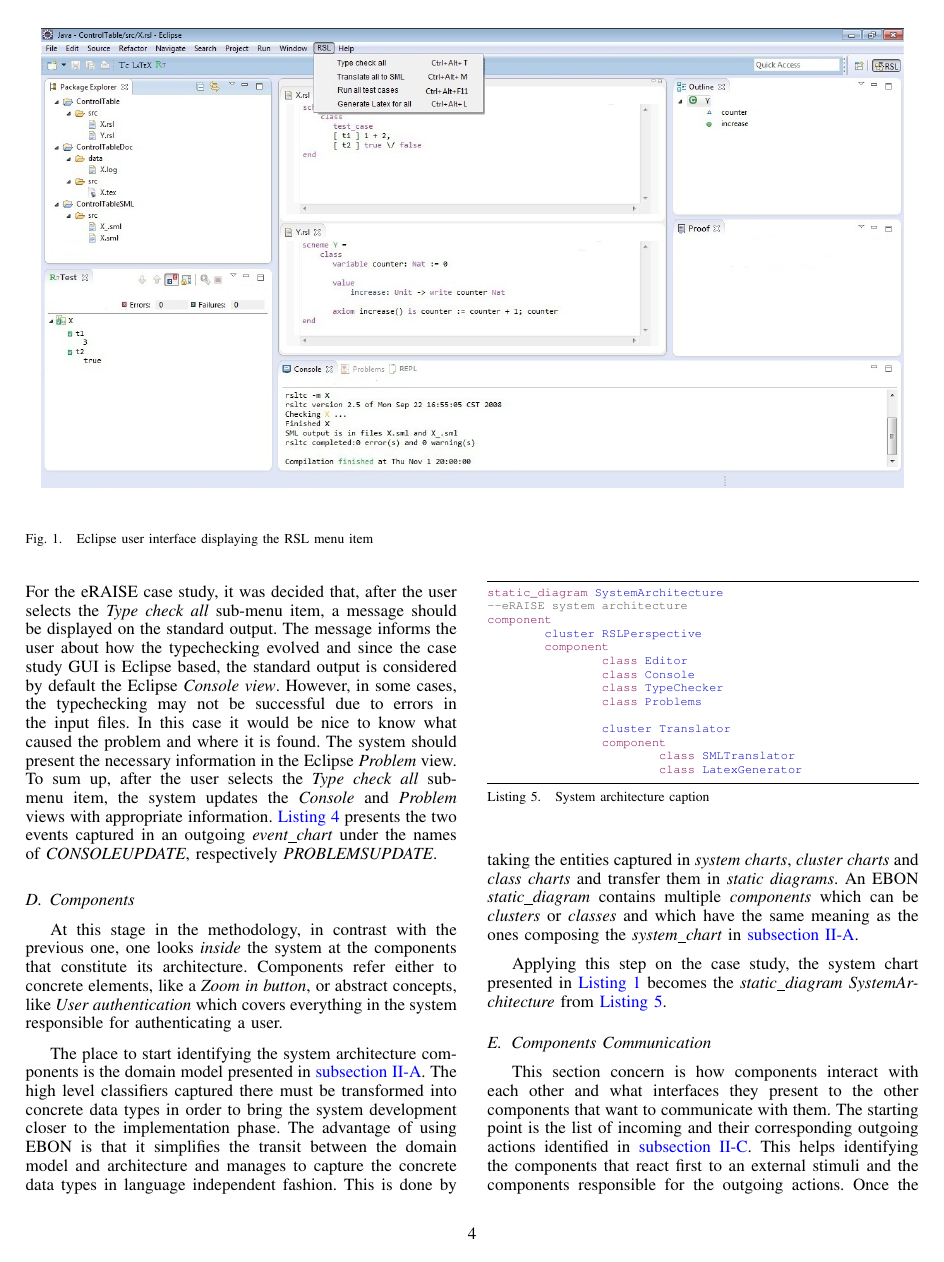
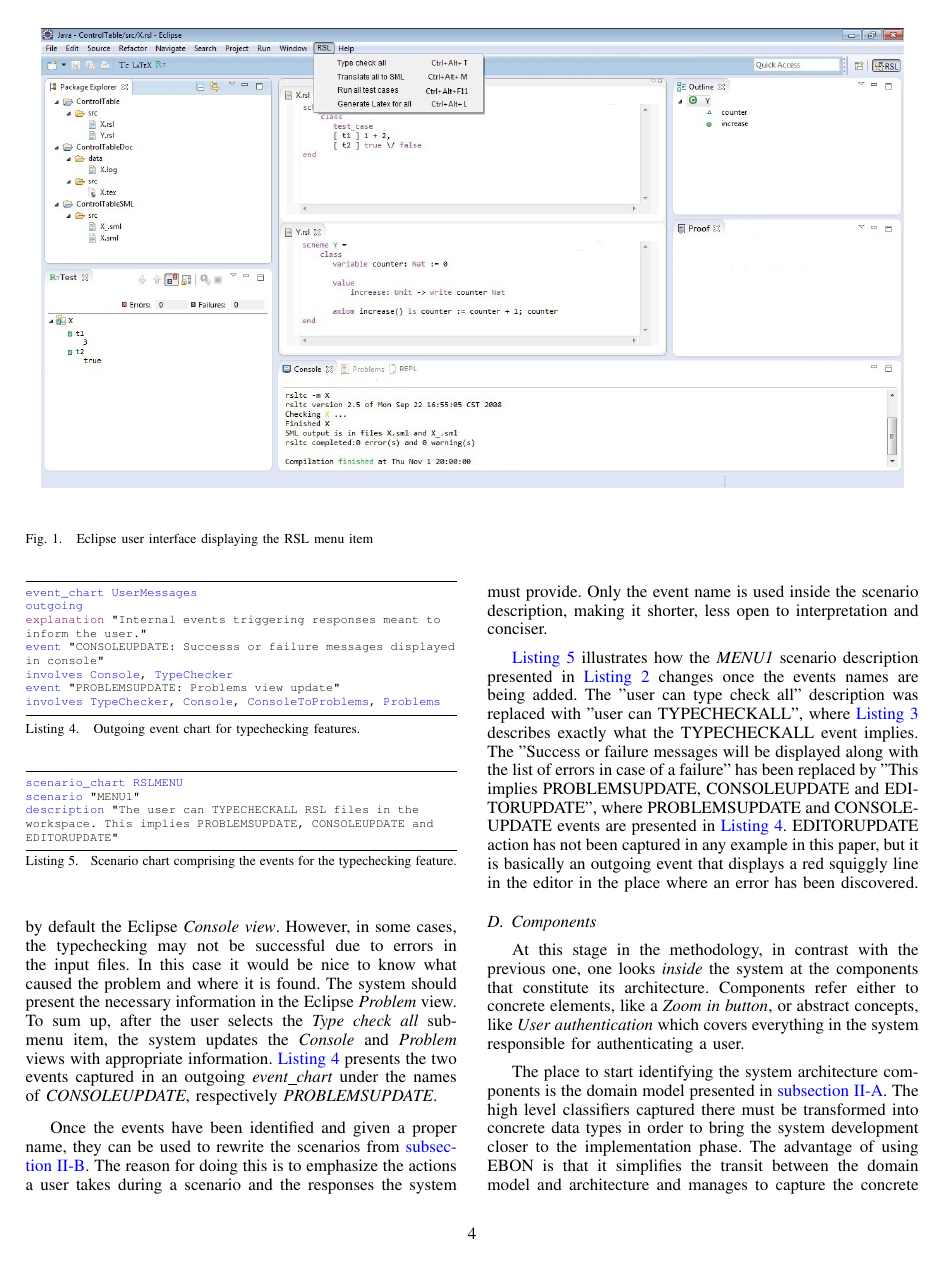
Before and after one commit to FreeAndFair/eRAISE, a LaTeX paper (paper/conf_paper.tex): page 4 of 6. The pictures show the PDF file paper/conf_paper.pdf that the author committed with the source.

Commit message:
Finished the event section

```diff
--- a/paper/conf_paper.tex
+++ b/paper/conf_paper.tex
@@ -484,6 +484,36 @@ system updates the \emph{Console} and \emph{Problem} views with
 appropriate information. \autoref{example:event_chart_out} presents
 the two events captured in an outgoing \emph{event\_chart} under the
 names of \emph{CONSOLEUPDATE}, respectively \emph{PROBLEMSUPDATE}.
+
+\lstset{style={bon}}
+\lstinputlisting[style=bon, float=tp,label={example:scenario_event_chart},
+caption={Scenario chart comprising the events for the typechecking feature.},
+captionpos=b]{scenario_events_example.bon}
+
+
+Once the events have been identified and given a proper name, they
+can be used to rewrite the scenarios from
+\autoref{sec:user-interface}. The reason for doing this is to
+emphasize the actions a user takes
+during a scenario and the responses the system must provide. Only the
+event name is used inside the scenario description, making it
+shorter, less open to interpretation and conciser.
+
+\autoref{example:scenario_event_chart} illustrates how the
+\emph{MENU1} scenario description presented in
+\autoref{example:scenario_chart} changes once the events names are
+being added. The "user can type check all" description was
+replaced with "user can TYPECHECKALL", where
+\autoref{example:event_chart_in} describes exactly what the
+TYPECHECKALL event implies. The "Success or failure messages will
+be displayed along with the list of errors in case of a failure" has
+been replaced by "This implies PROBLEMSUPDATE, CONSOLEUPDATE and
+EDITORUPDATE", where PROBLEMSUPDATE and CONSOLEUPDATE events are
+presented in \autoref{example:event_chart_out}. EDITORUPDATE action
+has not been captured in any example in this paper, but it is
+basically an outgoing event that displays a red squiggly line in the editor
+in the place where an error has been discovered.
+
 
 % Components
 %
@@ -579,7 +615,7 @@ caption={Console component interface},
 captionpos=b]{interfaces_example.bon}
 
 Once it was decided what components are interacting, it must be
-established how do so.  This means establishing the contracts between
+established how to do so.  This means establishing the contracts between
 components by identifying the information a client needs and the
 messages it sends to its supplier.  EBON supports the formal
 specification of typed interfaces in an programming
```
Also changed, not shown: paper/conf_paper.pdf, paper/conf_paper.tex (35 more changed lines), 2 other files.
